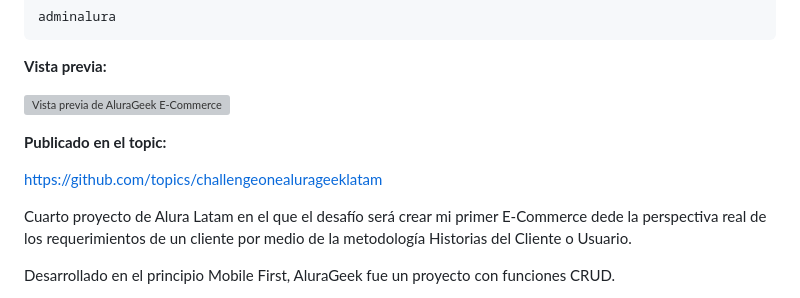
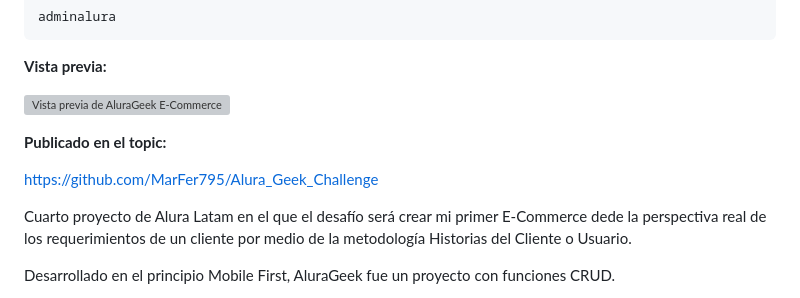
Before and after one commit to MarFer795/Alura_Geek_Challenge, a Markdown page: README.md, the part around the change printed below. Drawn GitHub-style; grey boxes are pictures that could not be loaded.

Commit message:
modificacion del README

```diff
--- a/README.md
+++ b/README.md
@@ -24,7 +24,7 @@ Contraseña:
 
 **Publicado en el topic:**
 
-https://github.com/topics/challengeonealurageeklatam
+https://github.com/MarFer795/Alura_Geek_Challenge
 
 Cuarto proyecto de Alura Latam en el que el desafío será crear mi primer E-Commerce
 dede la perspectiva real de los requerimientos de un cliente por medio de la
```
Also changed, not shown: other parts of README.md (+1 -1 lines).
